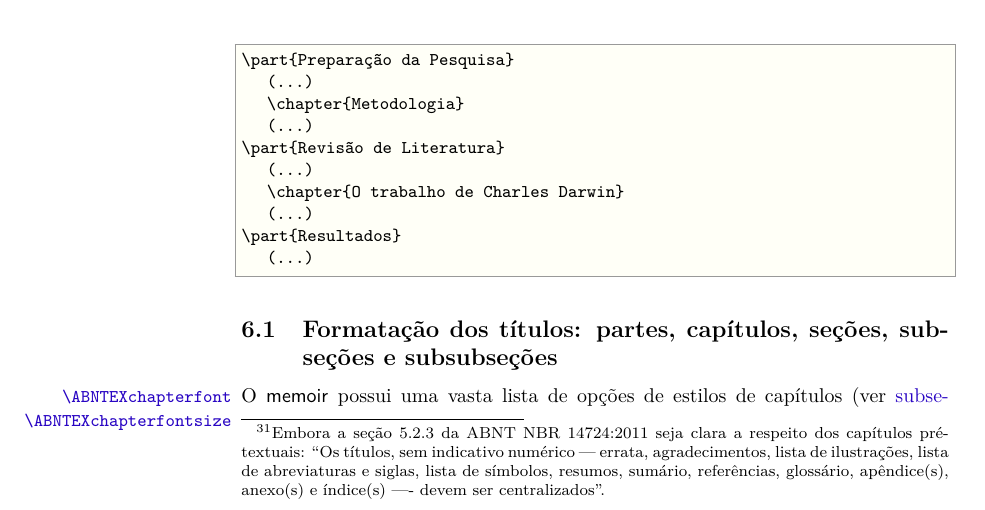
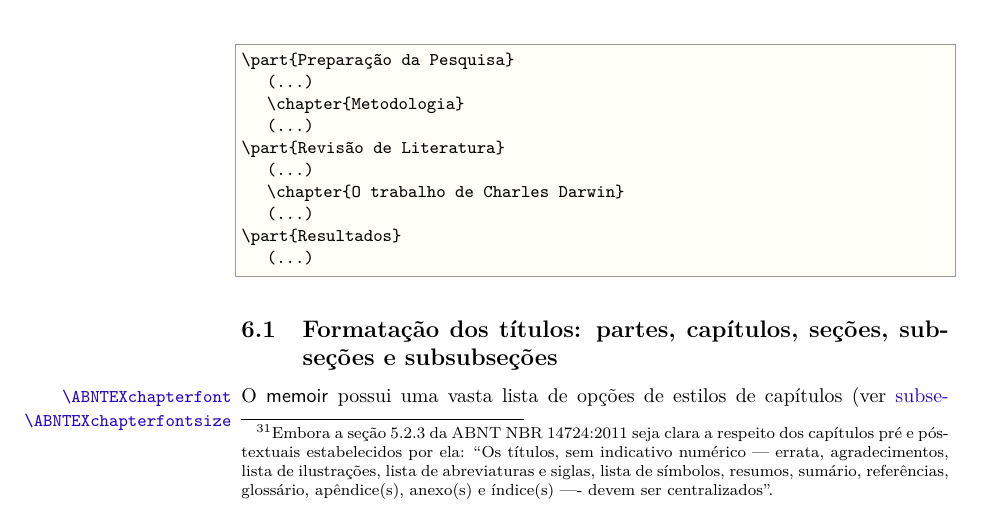
Before and after one commit to abntex/abntex2, a LaTeX thesis (doc/latex/abntex2/abntex2.tex): part of page 32 of 40, cut so that both start at the same text. Compiled offline with pdfLaTeX.

Commit message:
Ajusta frase no manual da classe.

```diff
--- a/doc/latex/abntex2/abntex2.tex
+++ b/doc/latex/abntex2/abntex2.tex
@@ -2040,8 +2040,8 @@ e normalmente não são numerados.
 É importante destacar que a norma em tela e a ABNT NBR 6024:2012 não são
 explícitas sobre a possibilidade de não numeração de capítulos
 textuais\footnote{Embora a seção 5.2.3 da ABNT NBR 14724:2011 seja clara a
-respeito dos capítulos pré-textuais: ``Os títulos, sem indicativo numérico ---
-errata, agradecimentos, lista de ilustrações, lista de abreviaturas e siglas,
+respeito dos capítulos pré e pós-textuais estabelecidos por ela: ``Os títulos,
+sem indicativo numérico --- errata, agradecimentos, lista de ilustrações, lista de abreviaturas e siglas,
 lista de símbolos, resumos, sumário, referências, glossário, apêndice(s),
 anexo(s) e índice(s) –-- devem ser centralizados''.}. Desse modo, sugere-se que
 se siga o modo de numeração desses capítulos utilizado pela instituição que você
```
